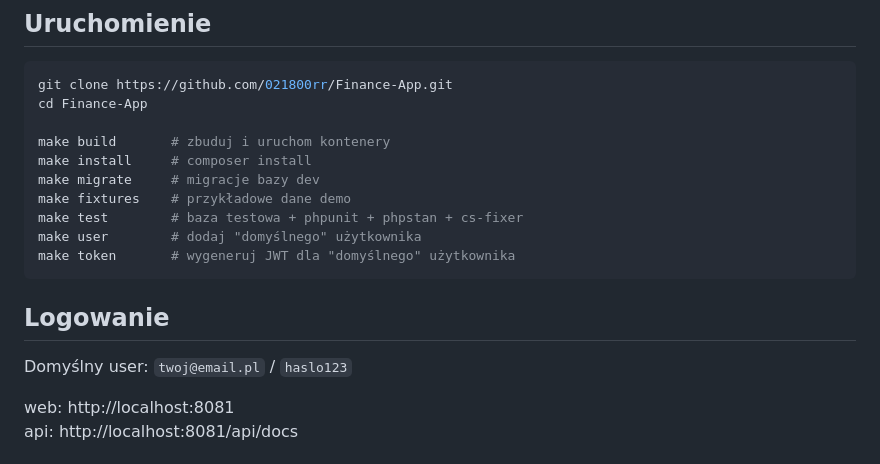
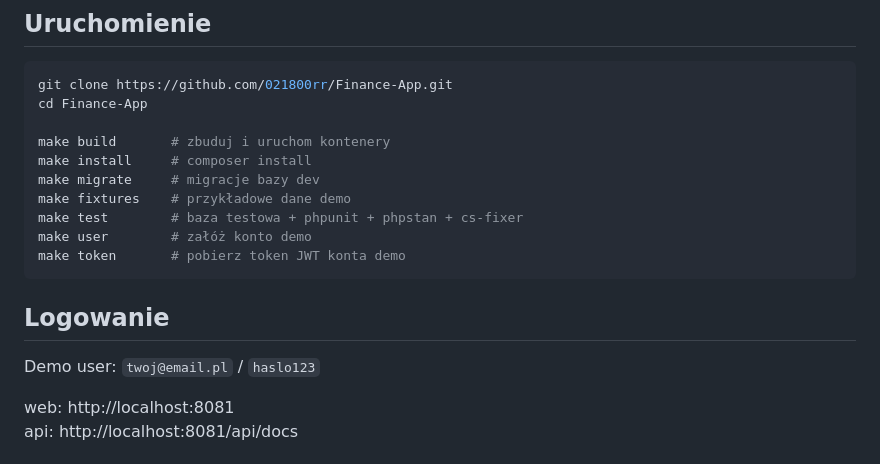
Before and after one commit to 021800rr/Finance-App, a Markdown page: README.md, the part around the change. Drawn GitHub-style.

Commit message:
docs: update README with demo user instructions

````diff
--- a/README.md
+++ b/README.md
@@ -33,13 +33,13 @@ make install     # composer install
 make migrate     # migracje bazy dev
 make fixtures    # przykładowe dane demo
 make test        # baza testowa + phpunit + phpstan + cs-fixer
-make user        # dodaj "domyślnego" użytkownika
-make token       # wygeneruj JWT dla "domyślnego" użytkownika
+make user        # załóż konto demo
+make token       # pobierz token JWT konta demo
 ```
 
 ## Logowanie
 
-Domyślny user: `twoj@email.pl` / `haslo123`
+Demo user: `twoj@email.pl` / `haslo123`
 
 web: http://localhost:8081
 api: http://localhost:8081/api/docs
````
